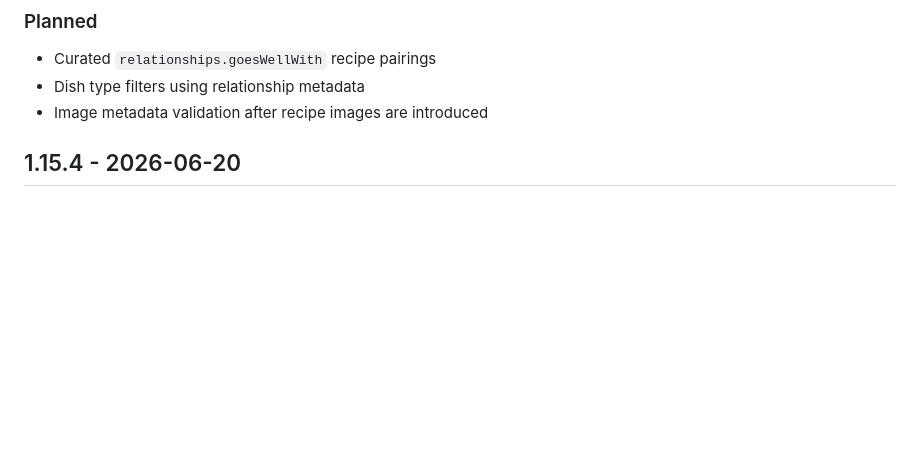
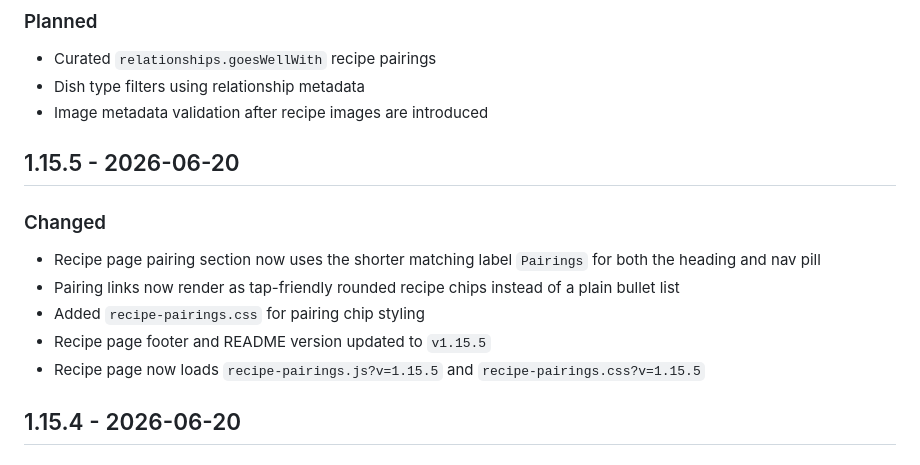
Before and after one commit to 2HarshaRaj/shukudu-kitchen, a Markdown page: CHANGELOG.md, the part around the change. Rendered like a GitHub page; blank space fills up the shorter version.

Commit message:
Record pairing chip UX

```diff
--- a/CHANGELOG.md
+++ b/CHANGELOG.md
@@ -28,6 +28,16 @@ Major.Minor.Patch
 - Curated `relationships.goesWellWith` recipe pairings
 - Dish type filters using relationship metadata
 - Image metadata validation after recipe images are introduced
+
+## 1.15.5 - 2026-06-20
+
+### Changed
+
+- Recipe page pairing section now uses the shorter matching label `Pairings` for both the heading and nav pill
+- Pairing links now render as tap-friendly rounded recipe chips instead of a plain bullet list
+- Added `recipe-pairings.css` for pairing chip styling
+- Recipe page footer and README version updated to `v1.15.5`
+- Recipe page now loads `recipe-pairings.js?v=1.15.5` and `recipe-pairings.css?v=1.15.5`
 
 ## 1.15.4 - 2026-06-20
 
```
